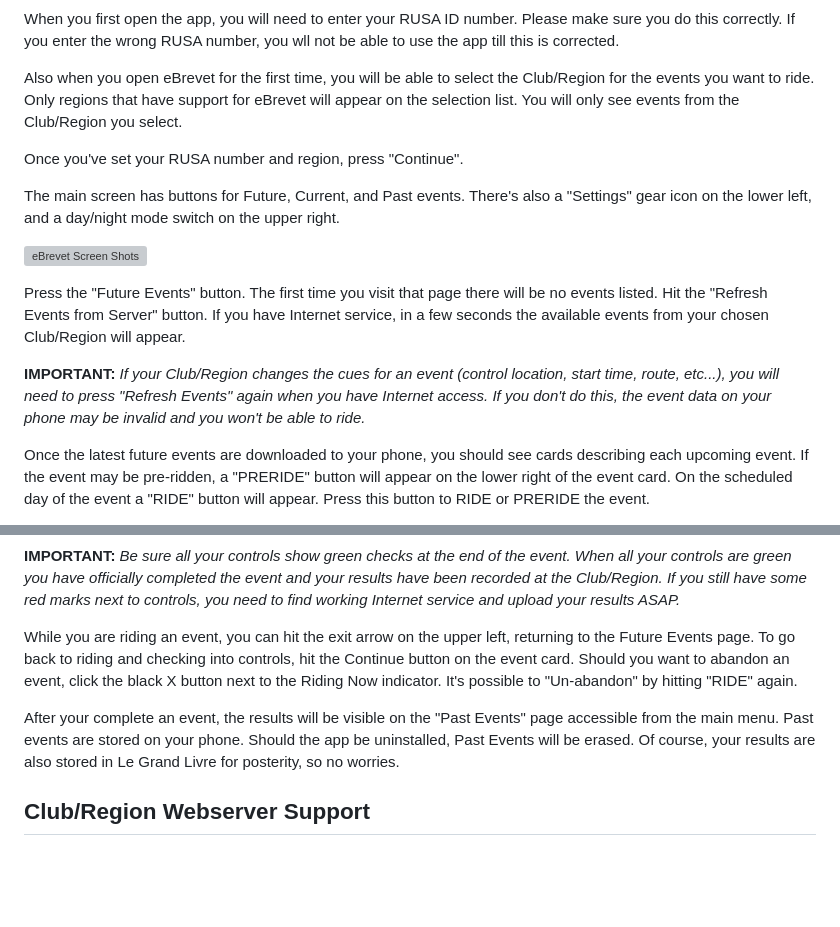
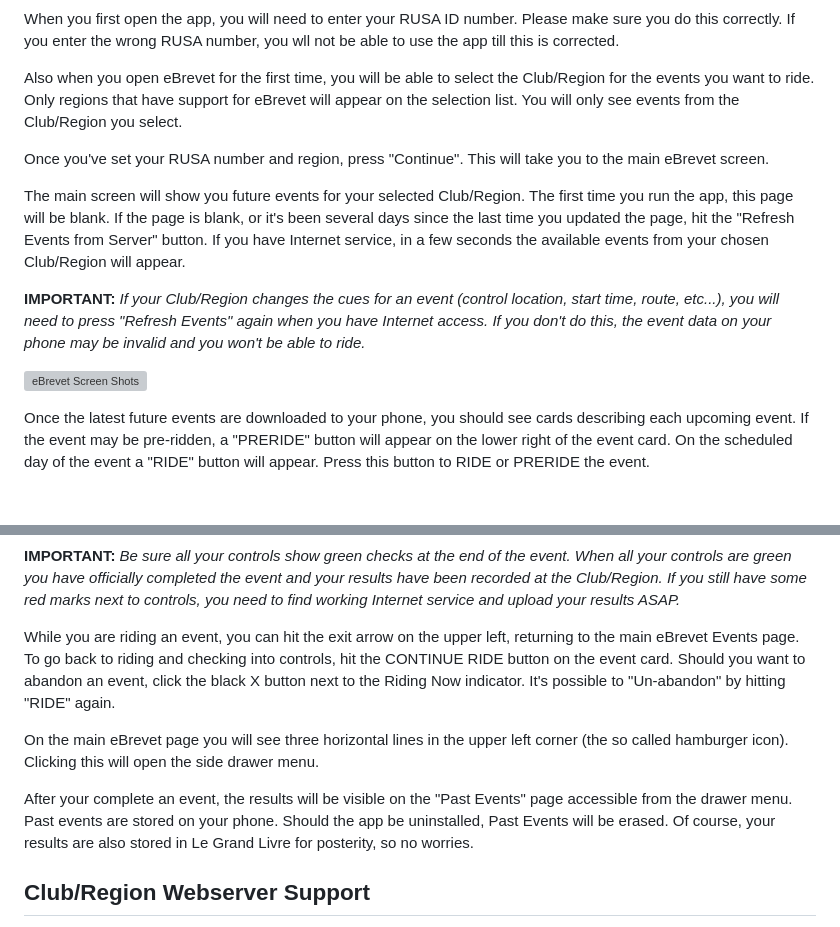
Before and after one commit to ctnadovich/ebrevet, a Markdown page: README.md, 2 parts joined by grey strips. Drawn GitHub-style; blank space fills up the shorter version; grey boxes are pictures that could not be loaded.

Commit message:
Describe drawer menu

```diff
--- a/README.md
+++ b/README.md
@@ -36,18 +36,17 @@ Also when you open eBrevet for the first time, you will be able to select the Cl
 for the events you want to ride. Only regions that have support for eBrevet will appear on
 the selection list. You will only see events from the Club/Region you select.
 
-Once you've set your RUSA number and region, press "Continue".
+Once you've set your RUSA number and region, press "Continue". This will take
+you to the main eBrevet screen.
 
-The main screen has buttons for Future, Current, and Past events. There's also a "Settings" gear icon on the lower left, and a day/night mode switch on the upper right.
-
-![eBrevet Screen Shots](https://parando.org/ebrevet/ScreenShots.png)
-
-Press the "Future Events" button. The first time you visit that page there will be no events listed. Hit the "Refresh Events from Server" button. If you have Internet service, in a few
-seconds the available events from your chosen Club/Region will appear.
+The main screen will show you future events for your selected Club/Region. The first time
+you run the app, this page will be blank. If the page is blank, or it's been several days since the last time you updated the page, hit the "Refresh Events from Server" button. If you have Internet service, in a few seconds the available events from your chosen Club/Region will appear.
 
 **IMPORTANT:** *If your Club/Region changes the cues for an event (control location, start time, route, etc...), you will need to press "Refresh Events" again when you have Internet
 access. If you don't do this, the event data on your phone may be invalid and you won't
 be able to ride.*
+
+![eBrevet Screen Shots](https://parando.org/ebrevet/ScreenShots.png)
 
 Once the latest future events are downloaded to your phone, you should see cards describing each
 upcoming event. If the event may be pre-ridden, a "PRERIDE" button will appear on the lower right of the event card. On the scheduled day of the event a "RIDE" button will appear. Press this button to RIDE or PRERIDE the event.
@@ -65,9 +64,11 @@ Airplane Mode or if there is no data service on your phone. At some point in the
 
 
 While you are riding an event, you can hit the exit arrow on the upper left, returning
-to the Future Events page. To go back to riding and checking into controls, hit the Continue button on the event card. Should you want to abandon an event, click the black X button next to the Riding Now indicator. It's possible to "Un-abandon" by hitting "RIDE" again.
+to the main eBrevet Events page. To go back to riding and checking into controls, hit the CONTINUE RIDE button on the event card. Should you want to abandon an event, click the black X button next to the Riding Now indicator. It's possible to "Un-abandon" by hitting "RIDE" again.
 
-After your complete an event, the results will be visible on the "Past Events" page accessible from the main menu. Past events are stored on your phone. Should the app be uninstalled, Past Events will be erased. Of course, your results are also stored in Le Grand Livre for posterity, so no worries.
+On the main eBrevet page you will see three horizontal lines in the upper left corner (the so called hamburger icon). Clicking this will open the side drawer menu.
+
+After your complete an event, the results will be visible on the "Past Events" page accessible from the drawer menu. Past events are stored on your phone. Should the app be uninstalled, Past Events will be erased. Of course, your results are also stored in Le Grand Livre for posterity, so no worries.
 
 ## Club/Region Webserver Support
 
```
